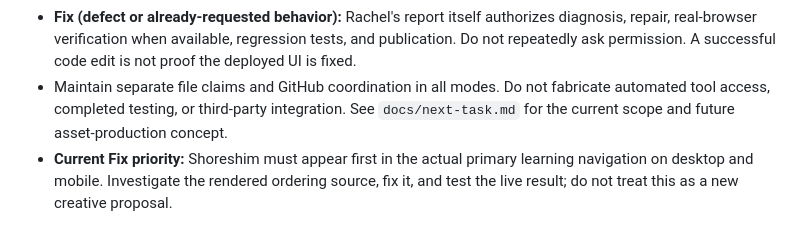
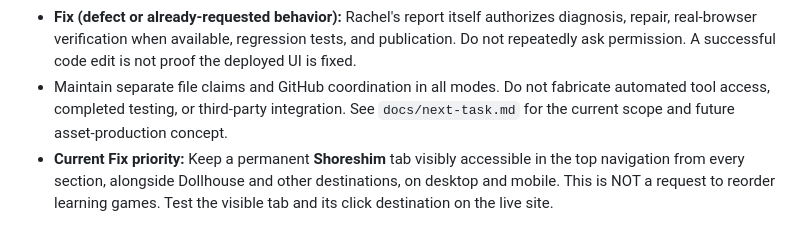
Before and after one commit to missadhd/riki-shoresh-arcade, a Markdown page: AGENTS.md, the part around the change. GitHub-like rendering.

Commit message:
Clarify Shoreshim requirement is a permanent top tab not game ordering

```diff
--- a/AGENTS.md
+++ b/AGENTS.md
@@ -89,4 +89,4 @@ After publishing, tell Rachel in a few lines: what changed, what was tested, and
 - **Build (approved concept):** Once Rachel approves, carry out implementation, relevant asset creation, tests, iterative fixes, and publication without seeking approval for every technical step. Escalate major redesigns, paid services, permissions, or destructive data changes.
 - **Fix (defect or already-requested behavior):** Rachel's report itself authorizes diagnosis, repair, real-browser verification when available, regression tests, and publication. Do not repeatedly ask permission. A successful code edit is not proof the deployed UI is fixed.
 - Maintain separate file claims and GitHub coordination in all modes. Do not fabricate automated tool access, completed testing, or third-party integration. See `docs/next-task.md` for the current scope and future asset-production concept.
-- **Current Fix priority:** Shoreshim must appear first in the actual primary learning navigation on desktop and mobile. Investigate the rendered ordering source, fix it, and test the live result; do not treat this as a new creative proposal.
+- **Current Fix priority:** Keep a permanent **Shoreshim** tab visibly accessible in the top navigation from every section, alongside Dollhouse and other destinations, on desktop and mobile. This is NOT a request to reorder learning games. Test the visible tab and its click destination on the live site.
```
